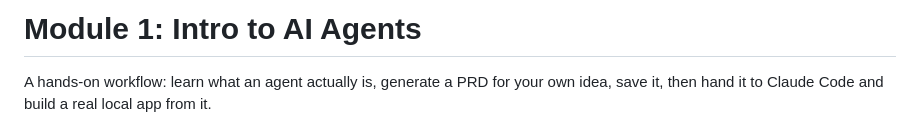
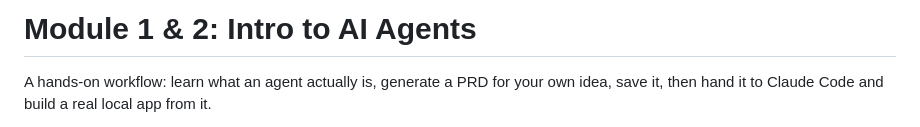
Before and after one commit to traversaal-ai/agent-engineering-leidos, a Markdown page: module_1 & 2_Intro to Agents/README.md, the part around the change. GitHub-like rendering.

Commit message:
Update README title to Module 1 & 2
Co-Authored-By: Claude Sonnet 5 <noreply@anthropic.com>

```diff
--- a/module_1 & 2_Intro to Agents/README.md
+++ b/module_1 & 2_Intro to Agents/README.md
@@ -1,4 +1,4 @@
-# Module 1: Intro to AI Agents
+# Module 1 & 2: Intro to AI Agents
 
 A hands-on workflow: learn what an agent actually is, generate a PRD for your own idea, save it, then hand it to Claude Code and build a real local app from it.
 
```
